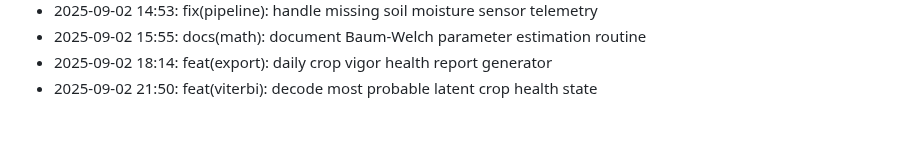
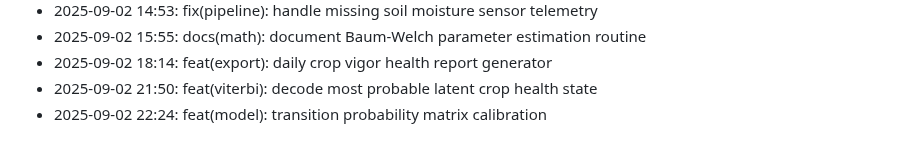
Before and after one commit to lak-is-law/crop-health-hmm, a Markdown page: docs/changelog.md, the part around the change. Rendered like a GitHub page.

Commit message:
feat(model): transition probability matrix calibration

```diff
--- a/docs/changelog.md
+++ b/docs/changelog.md
@@ -53,3 +53,4 @@
 - 2025-09-02 15:55: docs(math): document Baum-Welch parameter estimation routine
 - 2025-09-02 18:14: feat(export): daily crop vigor health report generator
 - 2025-09-02 21:50: feat(viterbi): decode most probable latent crop health state
+- 2025-09-02 22:24: feat(model): transition probability matrix calibration
```
